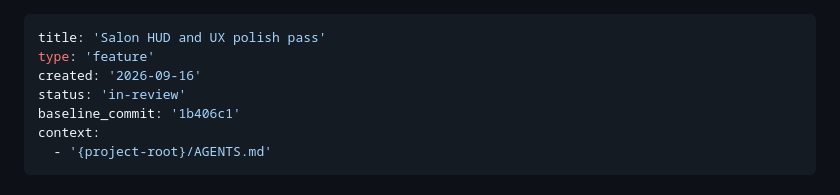
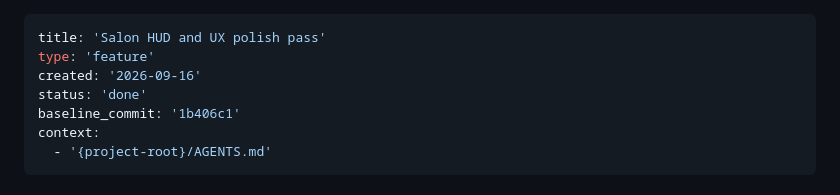
Before and after one commit to null6942/nim-godot, a Markdown page: _bmad-output/implementation-artifacts/spec-salon-hud-ux-polish.md, the part around the change. GitHub-like rendering.

Commit message:
Mark salon HUD polish spec done after playtest.
Co-authored-by: null6942 <null6942@users.noreply.github.com>

```diff
--- a/_bmad-output/implementation-artifacts/spec-salon-hud-ux-polish.md
+++ b/_bmad-output/implementation-artifacts/spec-salon-hud-ux-polish.md
@@ -2,7 +2,7 @@
 title: 'Salon HUD and UX polish pass'
 type: 'feature'
 created: '2026-09-16'
-status: 'in-review'
+status: 'done'
 baseline_commit: '1b406c1'
 context:
   - '{project-root}/AGENTS.md'
```
